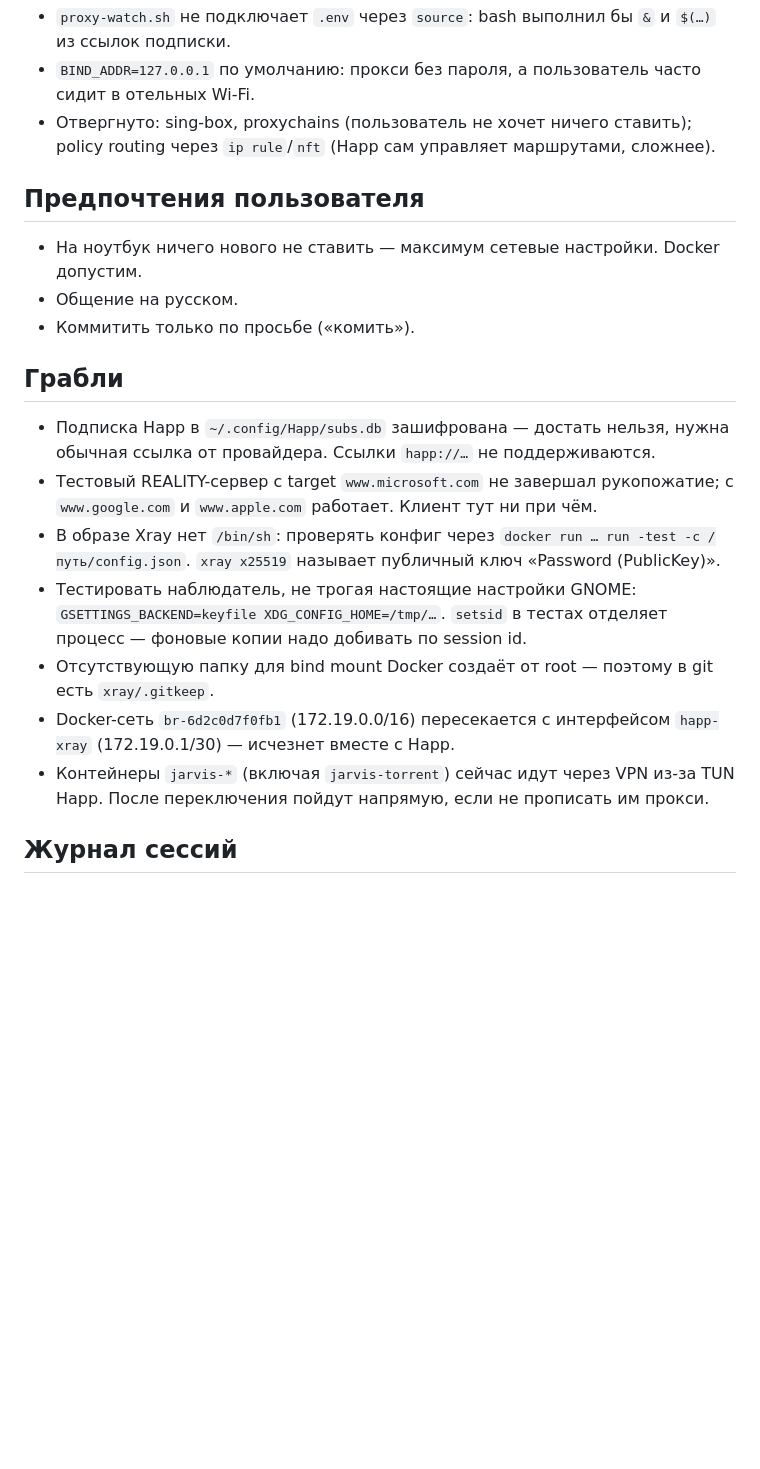
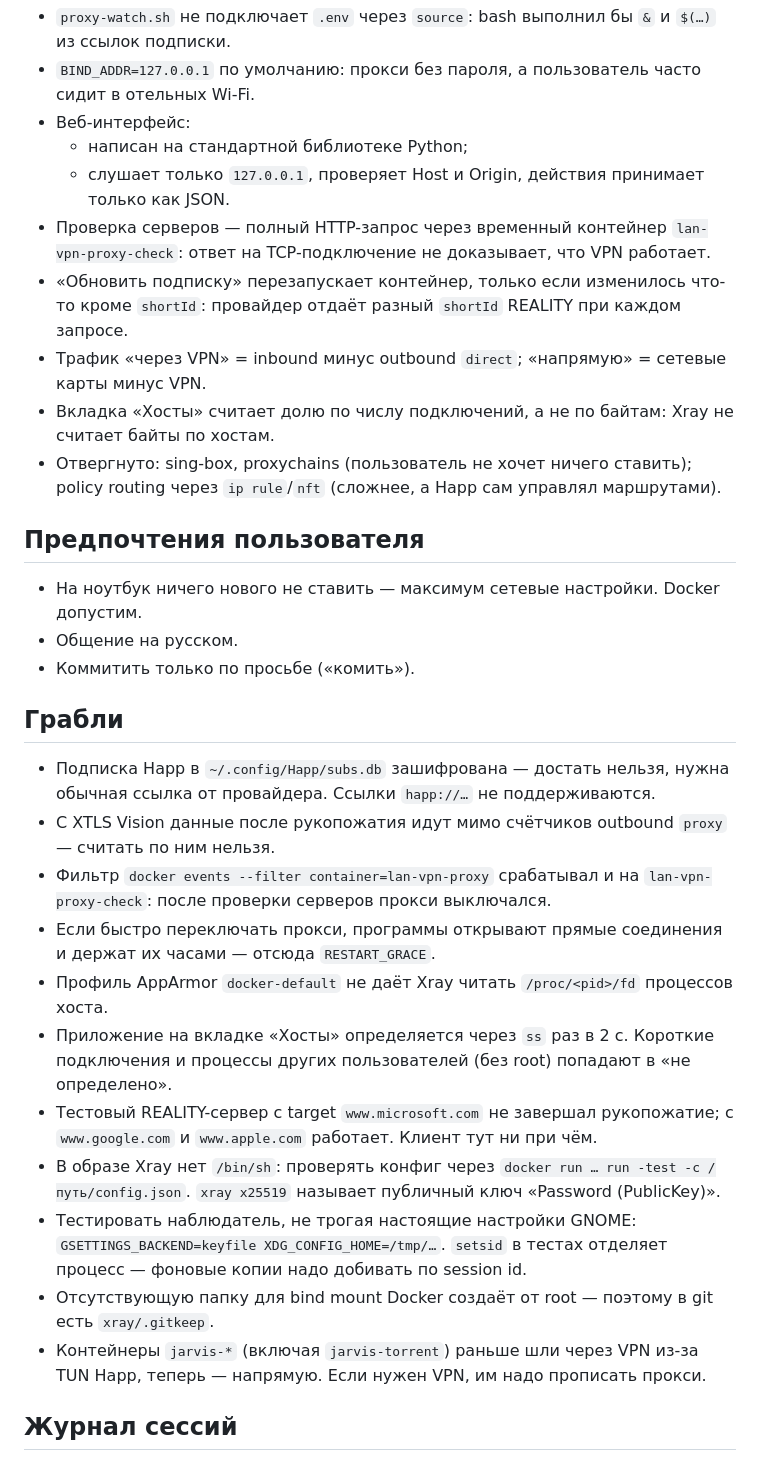
Before and after one commit to dlarin/lan_vpn_proxy, a Markdown page: .claude/context.md, the part around one of its changes. Rendered like a GitHub page; blank space fills up the shorter version.

```diff
--- a/.claude/context.md
+++ b/.claude/context.md
@@ -26,6 +36,13 @@ _Обновлено: 2026-10-11. Файл ведёт скил `/save-context`._
 - `proxy-watch.sh` не подключает `.env` через `source`: bash выполнил бы `&` и `$(…)` из ссылок подписки.
 - `BIND_ADDR=127.0.0.1` по умолчанию: прокси без пароля, а пользователь часто сидит в отельных Wi-Fi.
-- Отвергнуто: sing-box, proxychains (пользователь не хочет ничего ставить); policy routing через `ip rule`/`nft` (Happ сам управляет маршрутами, сложнее).
+- Веб-интерфейс:
+  - написан на стандартной библиотеке Python;
+  - слушает только `127.0.0.1`, проверяет Host и Origin, действия принимает только как JSON.
+- Проверка серверов — полный HTTP-запрос через временный контейнер `lan-vpn-proxy-check`: ответ на TCP-подключение не доказывает, что VPN работает.
+- «Обновить подписку» перезапускает контейнер, только если изменилось что-то кроме `shortId`: провайдер отдаёт разный `shortId` REALITY при каждом запросе.
+- Трафик «через VPN» = inbound минус outbound `direct`; «напрямую» = сетевые карты минус VPN.
+- Вкладка «Хосты» считает долю по числу подключений, а не по байтам: Xray не считает байты по хостам.
+- Отвергнуто: sing-box, proxychains (пользователь не хочет ничего ставить); policy routing через `ip rule`/`nft` (сложнее, а Happ сам управлял маршрутами).
 
 ## Предпочтения пользователя
 - На ноутбук ничего нового не ставить — максимум сетевые настройки. Docker допустим.
@@ -34,11 +51,15 @@ _Обновлено: 2026-10-11. Файл ведёт скил `/save-context`._
 
 ## Грабли
 - Подписка Happ в `~/.config/Happ/subs.db` зашифрована — достать нельзя, нужна обычная ссылка от провайдера. Ссылки `happ://…` не поддерживаются.
+- С XTLS Vision данные после рукопожатия идут мимо счётчиков outbound `proxy` — считать по ним нельзя.
+- Фильтр `docker events --filter container=lan-vpn-proxy` срабатывал и на `lan-vpn-proxy-check`: после проверки серверов прокси выключался.
+- Если быстро переключать прокси, программы открывают прямые соединения и держат их часами — отсюда `RESTART_GRACE`.
+- Профиль AppArmor `docker-default` не даёт Xray читать `/proc/<pid>/fd` процессов хоста.
+- Приложение на вкладке «Хосты» определяется через `ss` раз в 2 с. Короткие подключения и процессы других пользователей (без root) попадают в «не определено».
 - Тестовый REALITY-сервер с target `www.microsoft.com` не завершал рукопожатие; с `www.google.com` и `www.apple.com` работает. Клиент тут ни при чём.
 - В образе Xray нет `/bin/sh`: проверять конфиг через `docker run … run -test -c /путь/config.json`. `xray x25519` называет публичный ключ «Password (PublicKey)».
 - Тестировать наблюдатель, не трогая настоящие настройки GNOME: `GSETTINGS_BACKEND=keyfile XDG_CONFIG_HOME=/tmp/…`. `setsid` в тестах отделяет процесс — фоновые копии надо добивать по session id.
 - Отсутствующую папку для bind mount Docker создаёт от root — поэтому в git есть `xray/.gitkeep`.
-- Docker-сеть `br-6d2c0d7f0fb1` (172.19.0.0/16) пересекается с интерфейсом `happ-xray` (172.19.0.1/30) — исчезнет вместе с Happ.
-- Контейнеры `jarvis-*` (включая `jarvis-torrent`) сейчас идут через VPN из-за TUN Happ. После переключения пойдут напрямую, если не прописать им прокси.
+- Контейнеры `jarvis-*` (включая `jarvis-torrent`) раньше шли через VPN из-за TUN Happ, теперь — напрямую. Если нужен VPN, им надо прописать прокси.
 
 ## Журнал сессий
```
Also changed, not shown: other parts of .claude/context.md (+34 -12 lines).
